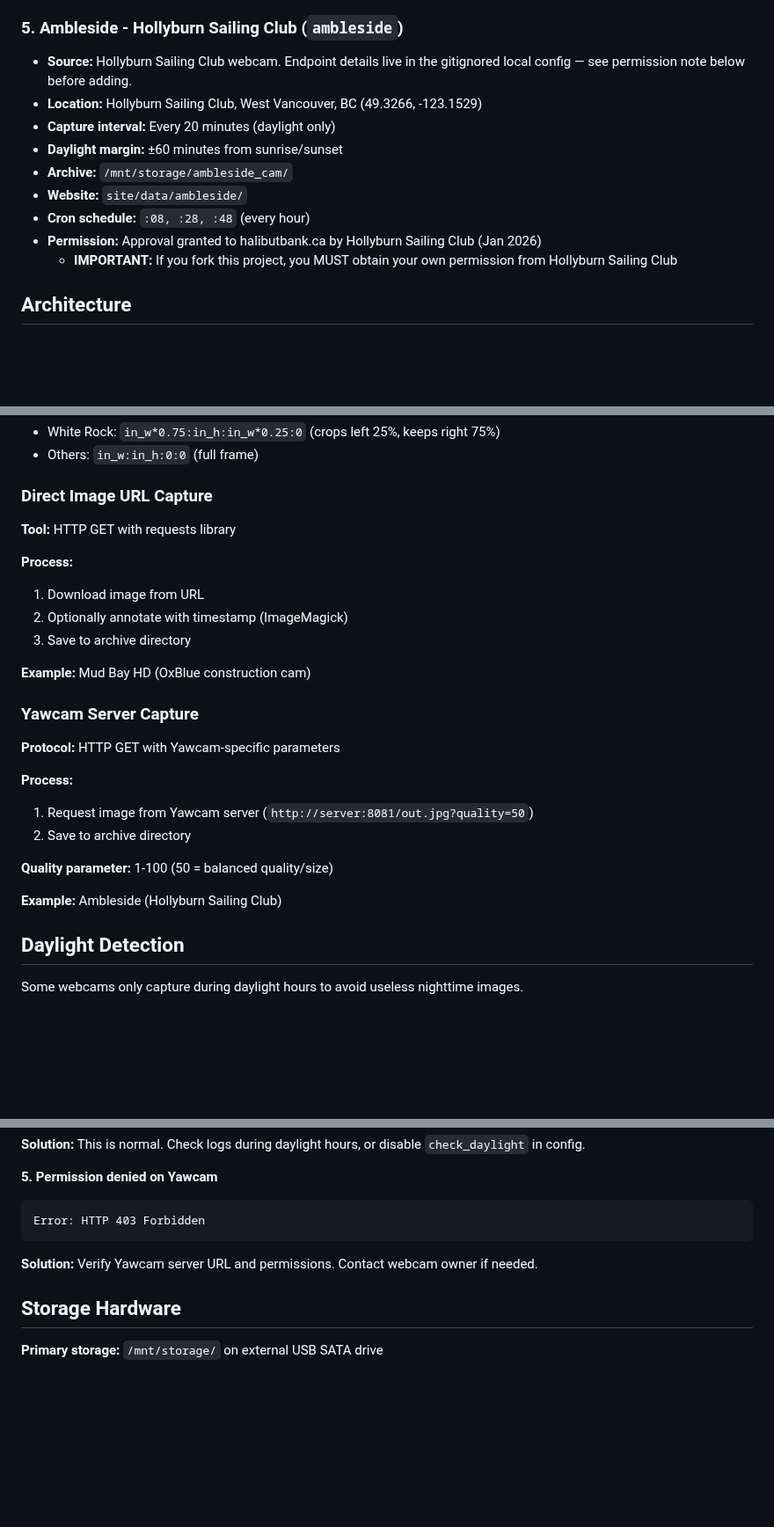
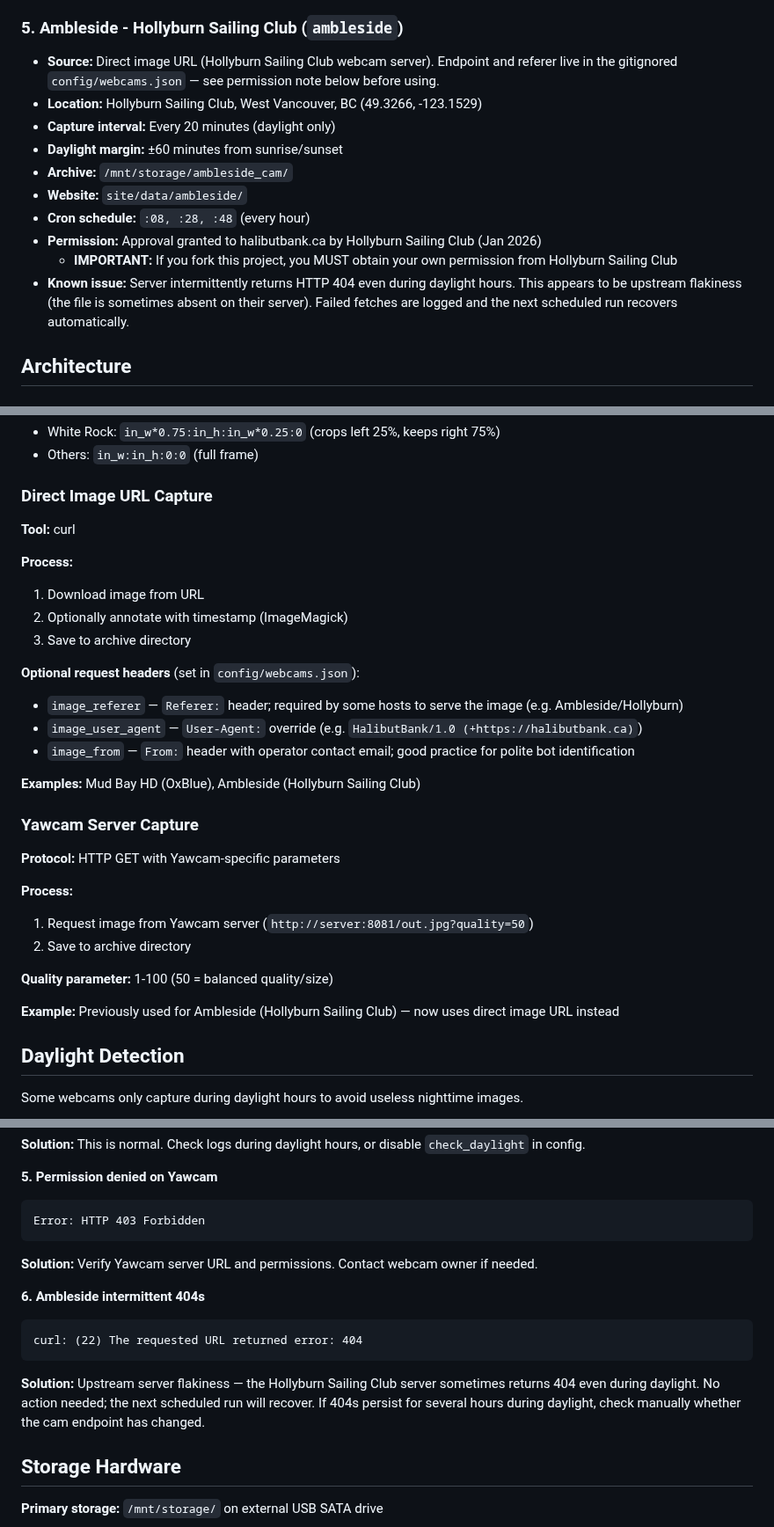
Before and after one commit to Keelando/surf-website, a Markdown page: docs/WEBCAM_PIPELINE.md, 3 parts joined by grey strips. Shown at 88% size. GitHub-like rendering; blank space fills up the shorter version.

Commit message:
Update WEBCAM_PIPELINE.md: headers, ambleside 404s
Documents image_user_agent, image_from, image_referer fields in the direct-image capture section and the adding-a-cam guide. Corrects ambleside source type (was listed as Yawcam, now direct image URL). Adds known-issue entry for intermittent Hollyburn server 404s.

Co-Authored-By: Claude Sonnet 4.6 <noreply@anthropic.com>

````diff
--- a/docs/WEBCAM_PIPELINE.md
+++ b/docs/WEBCAM_PIPELINE.md
@@ -48,7 +48,7 @@ The system captures images from 5 webcam sources (YouTube livestreams, direct UR
 - **Cron schedule:** `:06, :36` (every hour)
 
 ### 5. Ambleside - Hollyburn Sailing Club (`ambleside`)
-- **Source:** Hollyburn Sailing Club webcam. Endpoint details live in the gitignored local config — see permission note below before adding.
+- **Source:** Direct image URL (Hollyburn Sailing Club webcam server). Endpoint and referer live in the gitignored `config/webcams.json` — see permission note below before using.
 - **Location:** Hollyburn Sailing Club, West Vancouver, BC (49.3266, -123.1529)
 - **Capture interval:** Every 20 minutes (daylight only)
 - **Daylight margin:** ±60 minutes from sunrise/sunset
@@ -57,6 +57,7 @@ The system captures images from 5 webcam sources (YouTube livestreams, direct UR
 - **Cron schedule:** `:08, :28, :48` (every hour)
 - **Permission:** Approval granted to halibutbank.ca by Hollyburn Sailing Club (Jan 2026)
   - **IMPORTANT:** If you fork this project, you MUST obtain your own permission from Hollyburn Sailing Club
+- **Known issue:** Server intermittently returns HTTP 404 even during daylight hours. This appears to be upstream flakiness (the file is sometimes absent on their server). Failed fetches are logged and the next scheduled run recovers automatically.
 
 ## Architecture
 
@@ -134,14 +135,19 @@ Website (webcams.html) displays latest + slideshow carousel
 - Others: `in_w:in_h:0:0` (full frame)
 
 ### Direct Image URL Capture
-**Tool:** HTTP GET with requests library
+**Tool:** curl
 
 **Process:**
 1. Download image from URL
 2. Optionally annotate with timestamp (ImageMagick)
 3. Save to archive directory
 
-**Example:** Mud Bay HD (OxBlue construction cam)
+**Optional request headers** (set in `config/webcams.json`):
+- `image_referer` — `Referer:` header; required by some hosts to serve the image (e.g. Ambleside/Hollyburn)
+- `image_user_agent` — `User-Agent:` override (e.g. `HalibutBank/1.0 (+https://halibutbank.ca)`)
+- `image_from` — `From:` header with operator contact email; good practice for polite bot identification
+
+**Examples:** Mud Bay HD (OxBlue), Ambleside (Hollyburn Sailing Club)
 
 ### Yawcam Server Capture
 **Protocol:** HTTP GET with Yawcam-specific parameters
@@ -152,7 +158,7 @@ Website (webcams.html) displays latest + slideshow carousel
 
 **Quality parameter:** 1-100 (50 = balanced quality/size)
 
-**Example:** Ambleside (Hollyburn Sailing Club)
+**Example:** Previously used for Ambleside (Hollyburn Sailing Club) — now uses direct image URL instead
 
 ## Daylight Detection
 
@@ -385,6 +391,12 @@ Error: HTTP 403 Forbidden
 ```
 **Solution:** Verify Yawcam server URL and permissions. Contact webcam owner if needed.
 
+**6. Ambleside intermittent 404s**
+```
+curl: (22) The requested URL returned error: 404
+```
+**Solution:** Upstream server flakiness — the Hollyburn Sailing Club server sometimes returns 404 even during daylight. No action needed; the next scheduled run will recover. If 404s persist for several hours during daylight, check manually whether the cam endpoint has changed.
+
 ## Storage Hardware
 
 **Primary storage:** `/mnt/storage/` on external USB SATA drive
````
Also changed, not shown: other parts of docs/WEBCAM_PIPELINE.md (+2 -2 lines).
